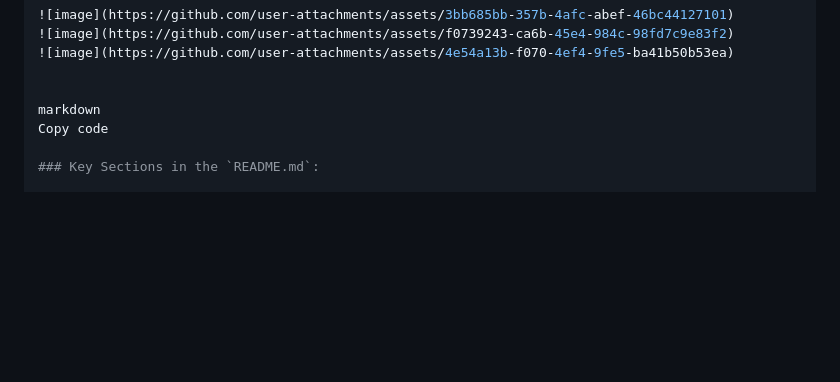
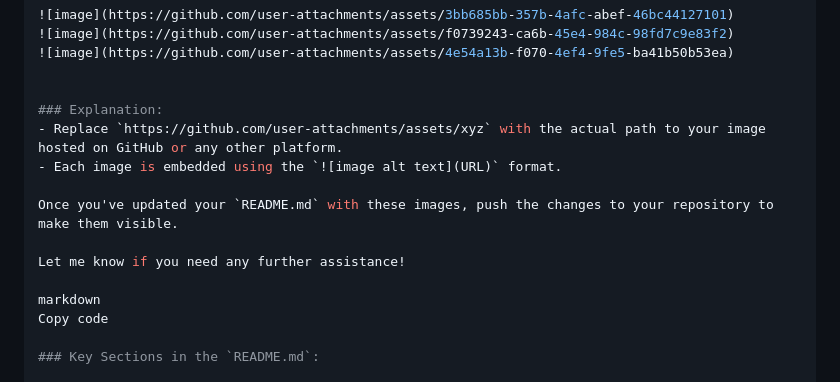
Before and after one commit to Gopalprajaapati/Google-Maps-Business-Scraper-with-Social-Media-Integration-working, a Markdown page: README.md, the part around the change. GitHub-like rendering; blank space fills up the shorter version.

```diff
--- a/README.md
+++ b/README.md
@@ -96,6 +96,14 @@ Example Results
 ![image](https://github.com/user-attachments/assets/4e54a13b-f070-4ef4-9fe5-ba41b50b53ea)
 
 
+### Explanation:
+- Replace `https://github.com/user-attachments/assets/xyz` with the actual path to your image hosted on GitHub or any other platform.
+- Each image is embedded using the `![image alt text](URL)` format.
+
+Once you've updated your `README.md` with these images, push the changes to your repository to make them visible.
+
+Let me know if you need any further assistance!
+
 markdown
 Copy code
 
```
